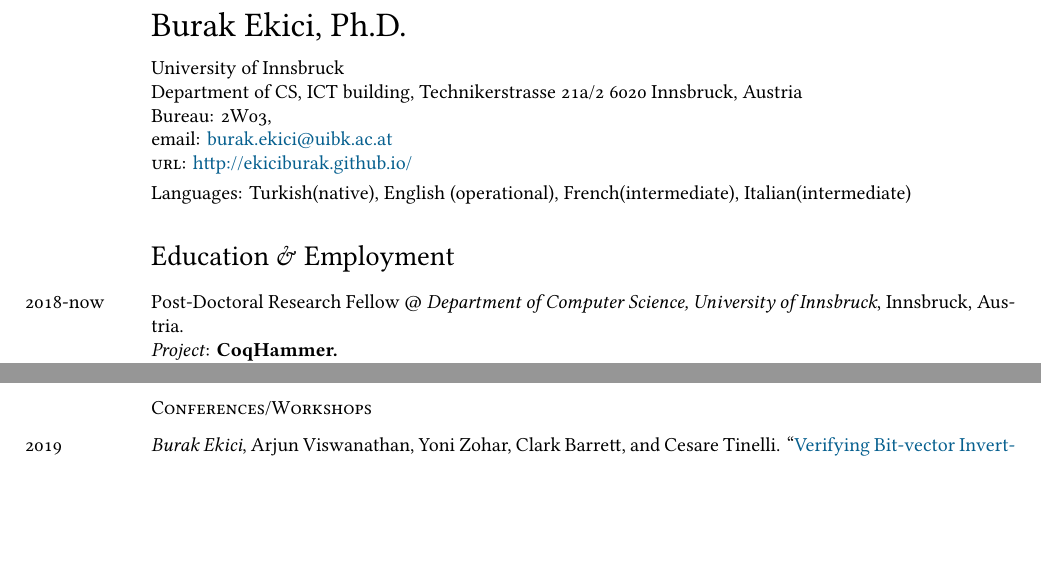
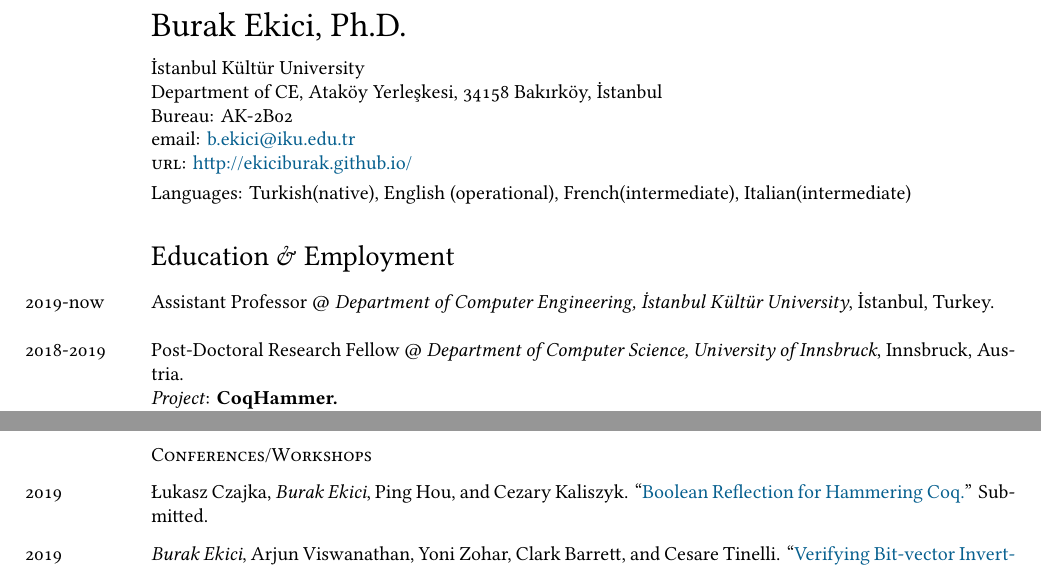
Before and after one commit to ekiciburak/ekici_cv, a LaTeX CV (ekici_cv.tex): two parts of pages 1 and 2 of 4, joined at a grey line, cut so that both start at the same text, the shorter picture padded with empty space. Compiled offline with XeLaTeX; a missing font is replaced by an installed copy or a similar font.

Commit message:
update...

```diff
--- a/ekici_cv.tex
+++ b/ekici_cv.tex
@@ -72,18 +72,21 @@ bookmarks, colorlinks, breaklinks,
 % DOCUMENT
 \begin{document}
 {\LARGE Burak Ekici, Ph.D.}\\[0.25cm]
-University of Innsbruck\\
-Department of CS, ICT building, Technikerstrasse 21a/2 6020 Innsbruck, Austria \\
-Bureau:  2W03,\\
+İstanbul Kültür University\\
+Department of CE, Ataköy Yerleşkesi, 34158 Bakırköy, İstanbul \\
+Bureau:  AK-2B02\\
 %Phone: \texttt{+33 (0) 476 514 561}\\
-email: \href{mailto:burak.ekici@uibk.ac.at}{burak.ekici@uibk.ac.at}\\
+email: \href{mailto:b.ekici@iku.edu.tr}{b.ekici@iku.edu.tr}\\
 \textsc{url}: \href{http://ekiciburak.github.io/}{http://ekiciburak.github.io/}\\ [0.1cm]
 %Born:  August 25, 1986---Turkey\\
 Languages: Turkish(native), English (operational), French(intermediate), Italian(intermediate)
 
 \section*{Education \& Employment}
 
-\years{\normalsize2018-now} Post-Doctoral Research Fellow $@$ \textit{Department of Computer Science, University of Innsbruck}, Innsbruck, Austria.\\
+\years{\normalsize2019-now} Assistant Professor $@$ \textit{Department of Computer Engineering, İstanbul Kültür University}, İstanbul, Turkey.\\
+
+
+\years{\normalsize2018-2019} Post-Doctoral Research Fellow $@$ \textit{Department of Computer Science, University of Innsbruck}, Innsbruck, Austria.\\
 \emph{Project}: \textbf{CoqHammer.}\\
 \emph{Advisor}: Cezary Kaliszyk.\\
 \emph{With}: \L ukasz Czajka.\\
@@ -142,6 +145,11 @@ Computational effects, categorical logic, type theory, Coq, SMT, hammer systems.
 \lq\lq{\href{http://ekiciburak.github.io/}{Mac Lane’s Comparison Theorem for the Kleisli
 Construction Formalized in Coq.}}'' (submitted to Mathematics in Computer Science).
 \subsection*{Conferences/Workshops}
+\years{\normalsize2019}
+\L ukasz Czajka, \emph{Burak Ekici}, Ping Hou, and Cezary Kaliszyk.
+\lq\lq{\href{ekiciburak.io}{Boolean Reflection for Hammering Coq.}}''
+Submitted.
+\\[0.25cm]
 \years{\normalsize2019}
 \emph{Burak Ekici}, Arjun Viswanathan, Yoni Zohar, Clark Barrett, and Cesare
 Tinelli.
```
Also changed, not shown: ekici_cv.pdf.
